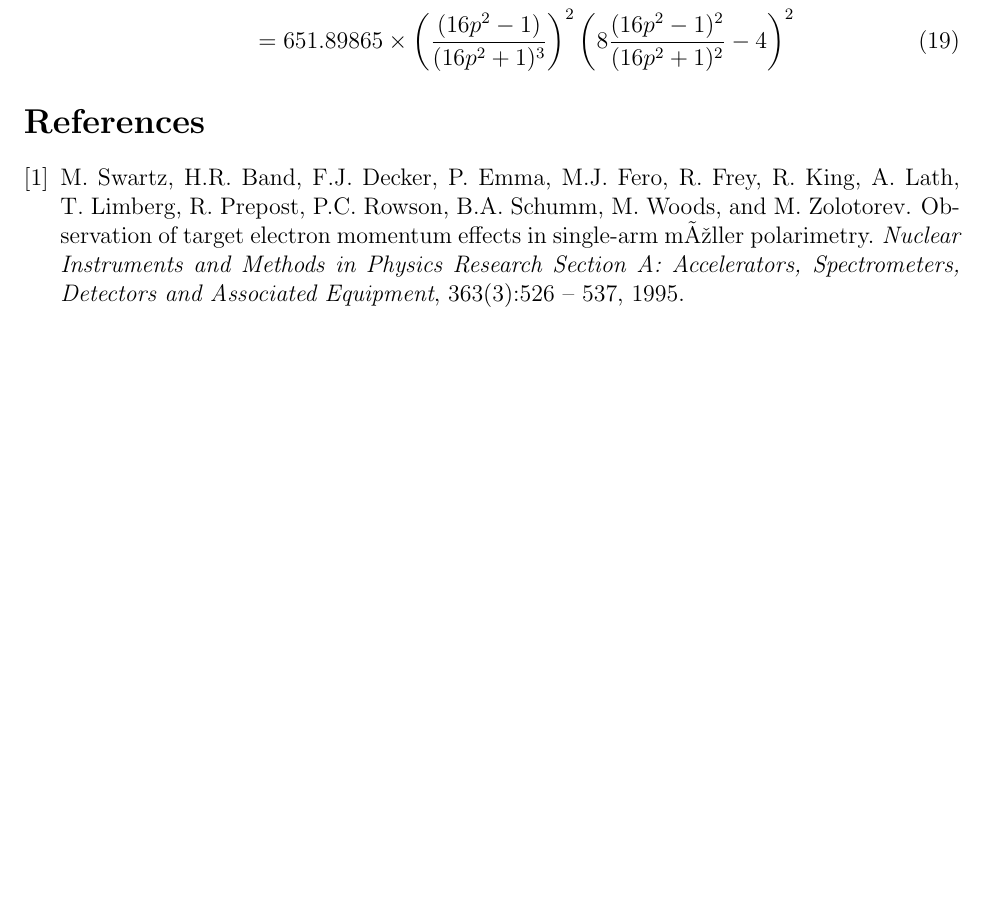
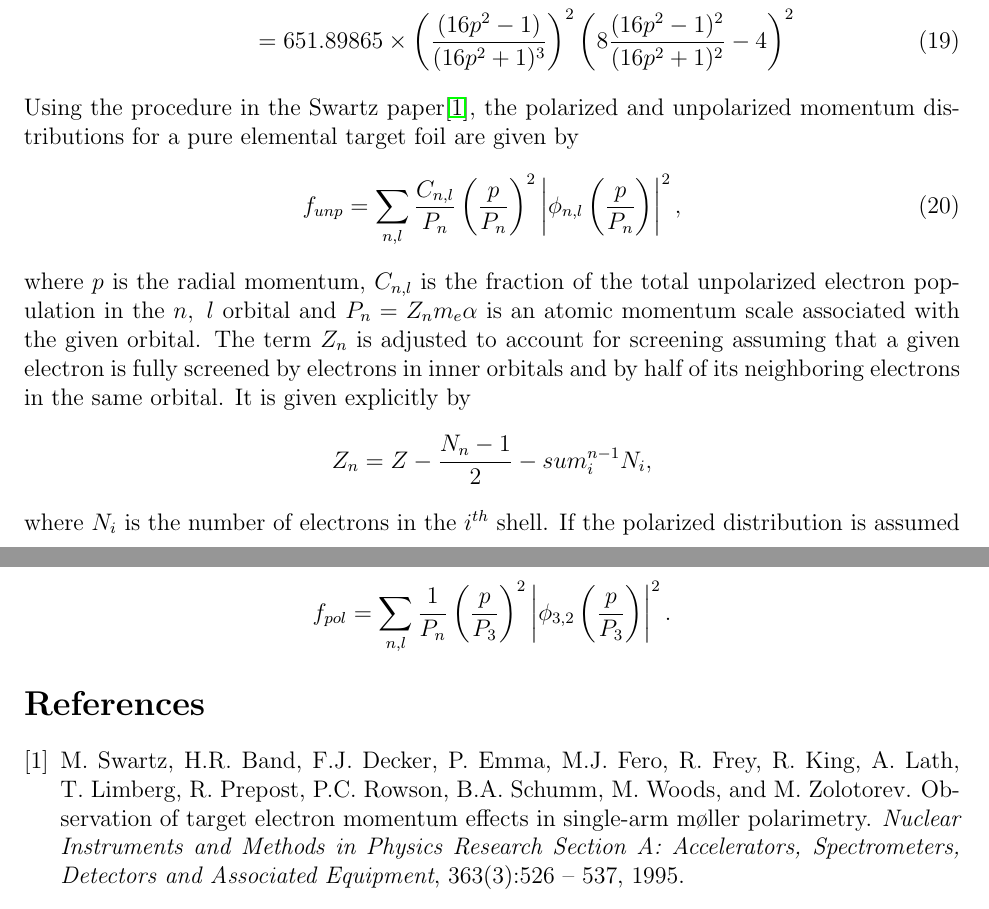
Before and after one commit to jonesdc76/MollerPolarimetry, a LaTeX document (HydrogenlikeWaveFunctions.tex): part of page 3 of 3 before the commit and two parts of pages 3 and 4 of 4 after it, the two joined at a grey line, cut so that both start at the same text, the shorter picture padded with empty space. Compiled offline with pdfLaTeX.

Commit message:
Added/corrected hydrogen momentum wave function note

```diff
--- a/HydrogenlikeWaveFunctions.tex
+++ b/HydrogenlikeWaveFunctions.tex
@@ -65,6 +65,18 @@ And since we need probability distributions let's just go ahead and square them
 \left|\phi_{4,0}\right|^2&=\frac{32768}{\pi}\left(\frac{(16p^2-1)}{(16p^2+1)^3}\right)^2\left(2\frac{(16p^2-1)^2}{(16p^2+1)^2}-1\right)^2\\~&=10430.378\times\left(\frac{(16p^2-1)}{(16p^2+1)^3}\right)^2\left(2\frac{(16p^2-1)^2}{(16p^2+1)^2}-1\right)^2\\\textrm{or alternately}\\
 ~&=651.89865\times\left(\frac{(16p^2-1)}{(16p^2+1)^3}\right)^2\left(8\frac{(16p^2-1)^2}{(16p^2+1)^2}-4\right)^2
 \end{align}
+Using the procedure in the Swartz paper\cite{Swartz1995}, the polarized and unpolarized momentum distributions for a pure elemental target foil are given by
+\begin{equation}
+f_{unp}=\sum_{n,l}\frac{C_{n,l}}{P_n}\left(\frac{p}{P_n}\right)^2\left|\phi_{n,l}\left(\frac{p}{P_n}\right)\right|^2,
+\end{equation}
+where $p$ is the radial momentum, $C_{n,l}$ is the fraction of the total unpolarized electron population in the $n,~l$ orbital and $P_n=Z_nm_e\alpha$ is an atomic momentum scale associated with the given orbital. The term $Z_n$ is adjusted to account for screening assuming that a given electron is fully screened by electrons in inner orbitals and by half of its neighboring electrons in the same orbital. It is given explicitly by
+\[
+Z_n=Z-\frac{N_n-1}{2}-sum_i^{n-1}N_i,
+\]
+where $N_i$ is the number of electrons in the $i^{th}$ shell. If the polarized distribution is assumed to come solely from D-wave, M-shell electrons, this polarized distribution is given by
+\[
+f_{pol}=\sum_{n,l}\frac{1}{P_n}\left(\frac{p}{P_3}\right)^2\left|\phi_{3,2}\left(\frac{p}{P_3}\right)\right|^2.
+\]
 
 %\bibliographystyle{abbrv}
 \bibliographystyle{unsrt}
```
Also changed, not shown: bibliography.bib (+2 -2 lines), HydrogenlikeWaveFunctions.pdf.
